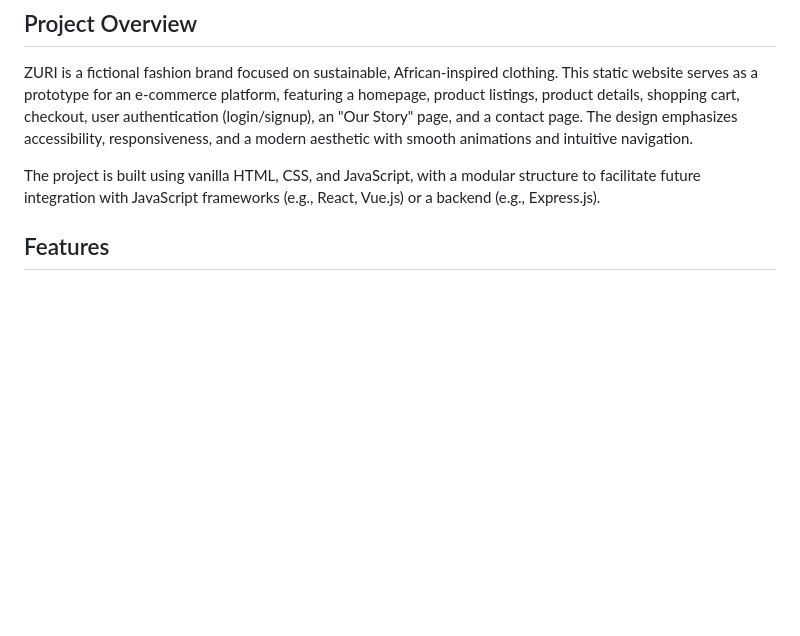
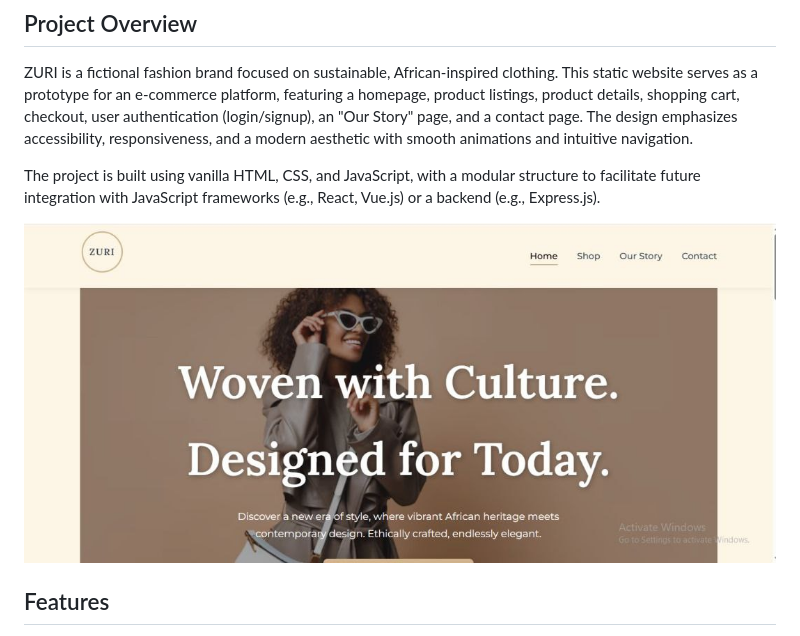
Before and after one commit to ozi-Shalom2333/ZURI-fashion-website, a Markdown page: README.md, the part around the change. GitHub-like rendering; blank space fills up the shorter version.

```diff
--- a/README.md
+++ b/README.md
@@ -23,6 +23,7 @@ ZURI is a fictional fashion brand focused on sustainable, African-inspired cloth
 
 The project is built using vanilla HTML, CSS, and JavaScript, with a modular structure to facilitate future integration with JavaScript frameworks (e.g., React, Vue.js) or a backend (e.g., Express.js).
 
+![alt text](assets/images/screendesk.jpg)
 ## Features
 - *Responsive Design*: Optimized for mobile, tablet, and desktop devices with a mobile-first approach.
 - *Interactive Navigation*: Sticky navigation with a mobile menu toggle and active link highlighting.
```
